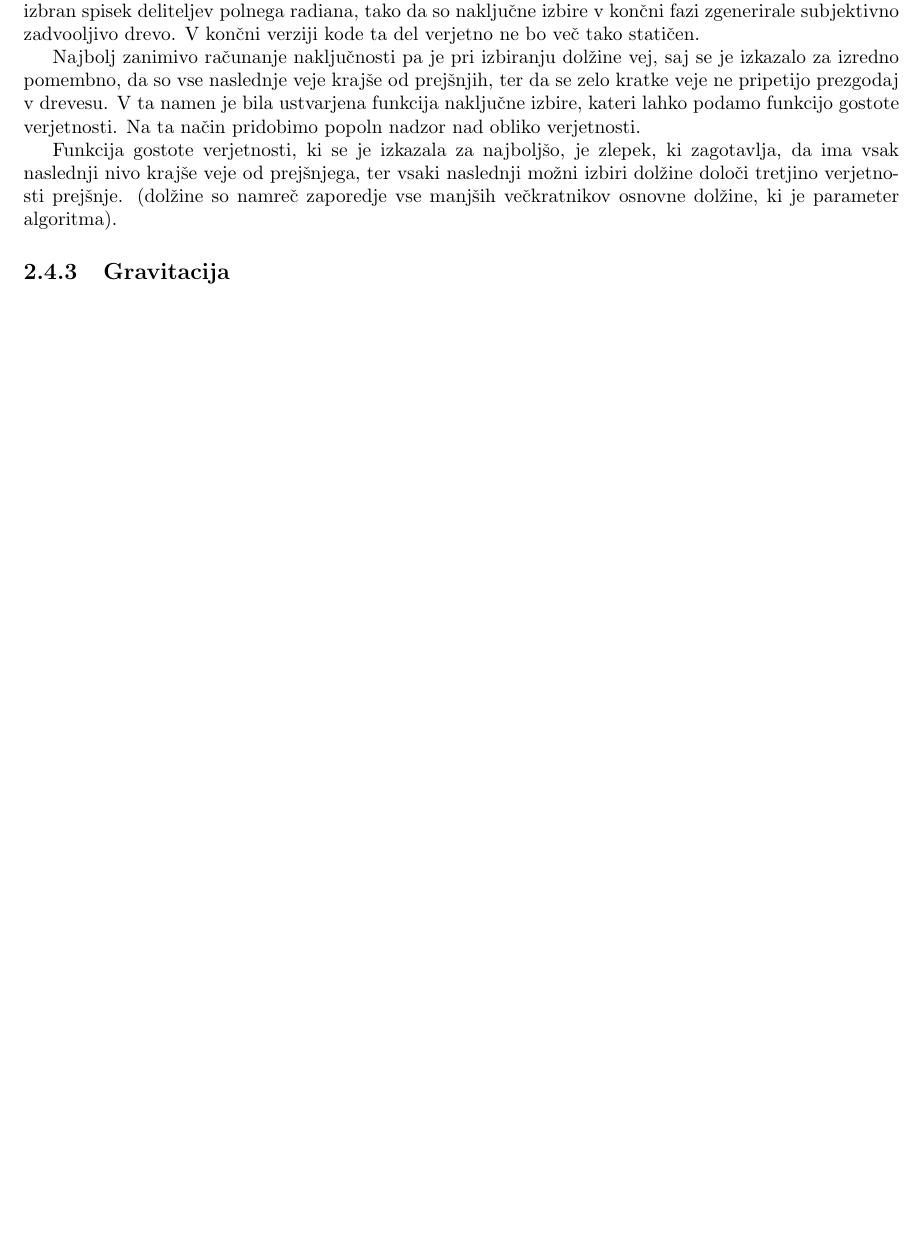
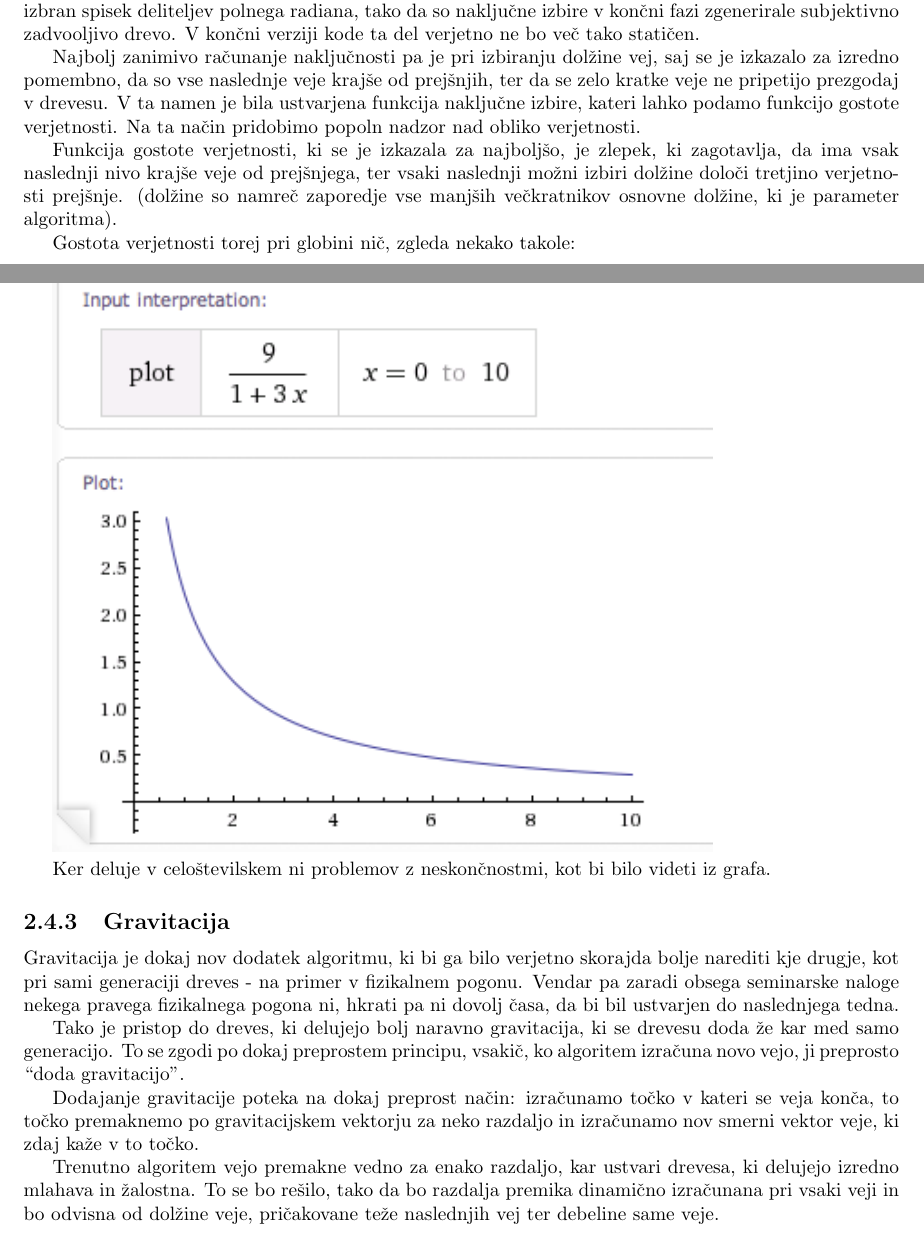
Before and after one commit to HairyFotr/AngryPigs, a LaTeX book (doc/doc.tex): part of page 5 of 6 before the commit and two parts of pages 5 and 6 of 7 after it, the two joined at a grey line, cut so that both start at the same text, the shorter picture padded with empty space. Compiled offline with pdfLaTeX.

Commit message:
generiranje dreves opisano

```diff
--- a/doc/doc.tex
+++ b/doc/doc.tex
@@ -167,8 +167,35 @@ prejšnjega, ter vsaki naslednji možni izbiri dolžine določi tretjino
 verjetnosti prejšnje. (dolžine so namreč zaporedje vse manjših
 večkratnikov osnovne dolžine, ki je parameter algoritma).
 
+Gostota verjetnosti torej pri globini nič, zgleda nekako takole:
+
+\includegraphics[width=12cm]{probabilityplot.png}
+
+Ker deluje v celoštevilskem ni problemov z neskončnostmi, kot bi bilo
+videti iz grafa.
+
 \subsection{Gravitacija}
+Gravitacija je dokaj nov dodatek algoritmu, ki bi ga bilo verjetno
+skorajda bolje narediti kje drugje, kot pri sami generaciji dreves -
+na primer v fizikalnem pogonu. Vendar pa zaradi obsega seminarske
+naloge nekega pravega fizikalnega pogona ni, hkrati pa ni dovolj časa,
+da bi bil ustvarjen do naslednjega tedna.
 
+Tako je pristop do dreves, ki delujejo bolj naravno gravitacija, ki se
+drevesu doda že kar med samo generacijo. To se zgodi po dokaj
+preprostem principu, vsakič, ko algoritem izračuna novo vejo, ji
+preprosto ``doda gravitacijo''.
+
+Dodajanje gravitacije poteka na dokaj preprost način: izračunamo točko
+v kateri se veja konča, to točko premaknemo po gravitacijskem vektorju
+za neko razdaljo in izračunamo nov smerni vektor veje, ki zdaj kaže v
+to točko.
+
+Trenutno algoritem vejo premakne vedno za enako razdaljo, kar ustvari
+drevesa, ki delujejo izredno mlahava in žalostna. To se bo rešilo,
+tako da bo razdalja premika dinamično izračunana pri vsaki veji in bo
+odvisna od dolžine veje, pričakovane teže naslednjih vej ter debeline
+same veje.
 
 \chapter{Rezultati}
 
```
Also changed, not shown: doc/doc.pdf.
